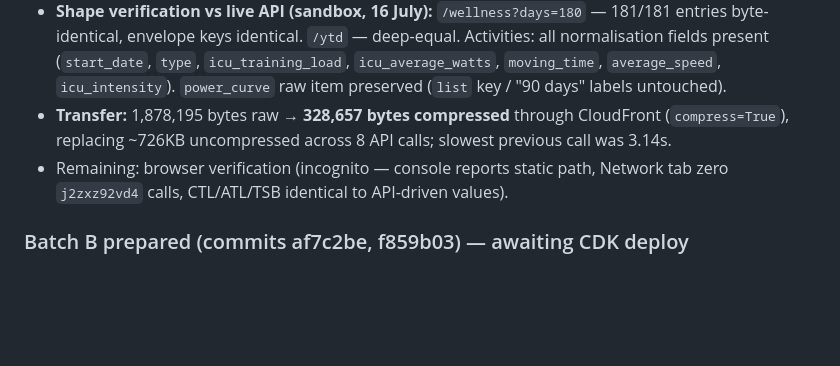
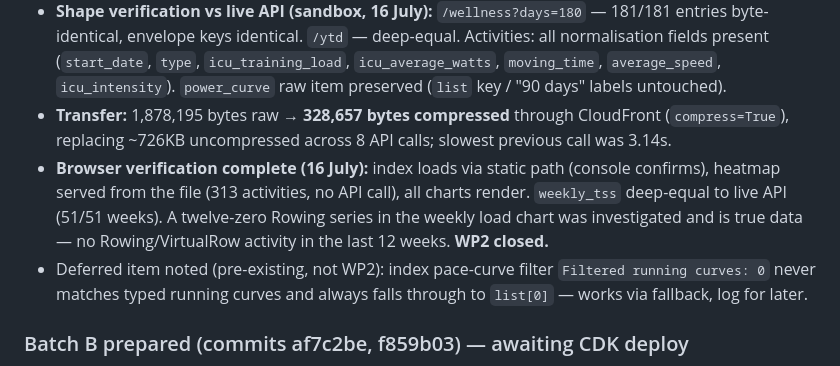
Before and after one commit to lee-hop-dev/fitness-dashboard-aws, a Markdown page: CHANGELOG.md, the part around the change. Drawn GitHub-style; blank space fills up the shorter version.

Commit message:
docs(changelog): close WP2 after browser verification

```diff
--- a/CHANGELOG.md
+++ b/CHANGELOG.md
@@ -48,7 +48,8 @@ Total page-load API payload (index): ~726KB uncompressed across 8 calls; slowest
 - Manual sync run: `dashboard.json {"bytes": 1878195, "activities": 325, "wellness": 181}` — no errors.
 - **Shape verification vs live API (sandbox, 16 July):** `/wellness?days=180` — 181/181 entries byte-identical, envelope keys identical. `/ytd` — deep-equal. Activities: all normalisation fields present (`start_date`, `type`, `icu_training_load`, `icu_average_watts`, `moving_time`, `average_speed`, `icu_intensity`). `power_curve` raw item preserved (`list` key / "90 days" labels untouched).
 - **Transfer:** 1,878,195 bytes raw → **328,657 bytes compressed** through CloudFront (`compress=True`), replacing ~726KB uncompressed across 8 API calls; slowest previous call was 3.14s.
-- Remaining: browser verification (incognito — console reports static path, Network tab zero `j2zxz92vd4` calls, CTL/ATL/TSB identical to API-driven values).
+- **Browser verification complete (16 July):** index loads via static path (console confirms), heatmap served from the file (313 activities, no API call), all charts render. `weekly_tss` deep-equal to live API (51/51 weeks). A twelve-zero Rowing series in the weekly load chart was investigated and is true data — no Rowing/VirtualRow activity in the last 12 weeks. **WP2 closed.**
+- Deferred item noted (pre-existing, not WP2): index pace-curve filter `Filtered running curves: 0` never matches typed running curves and always falls through to `list[0]` — works via fallback, log for later.
 
 ### Batch B prepared (commits af7c2be, f859b03) — awaiting CDK deploy
 
```
